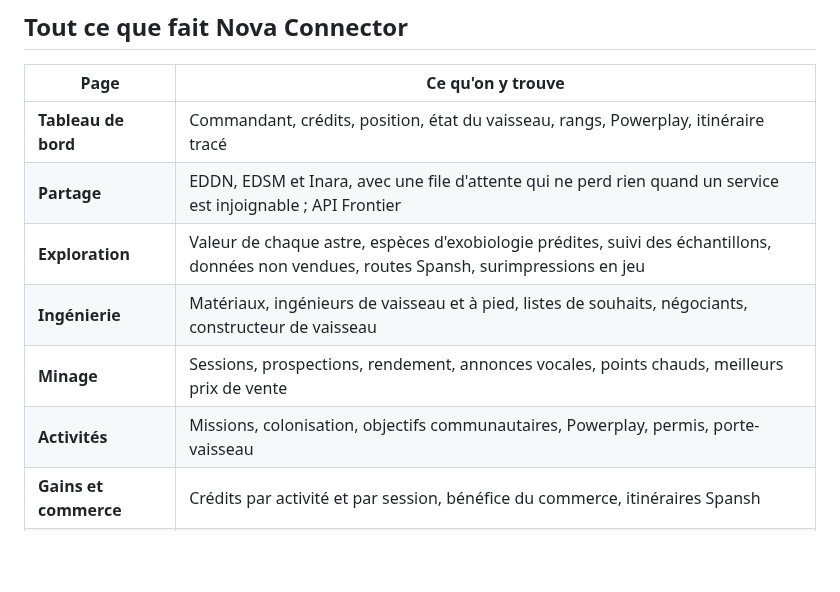
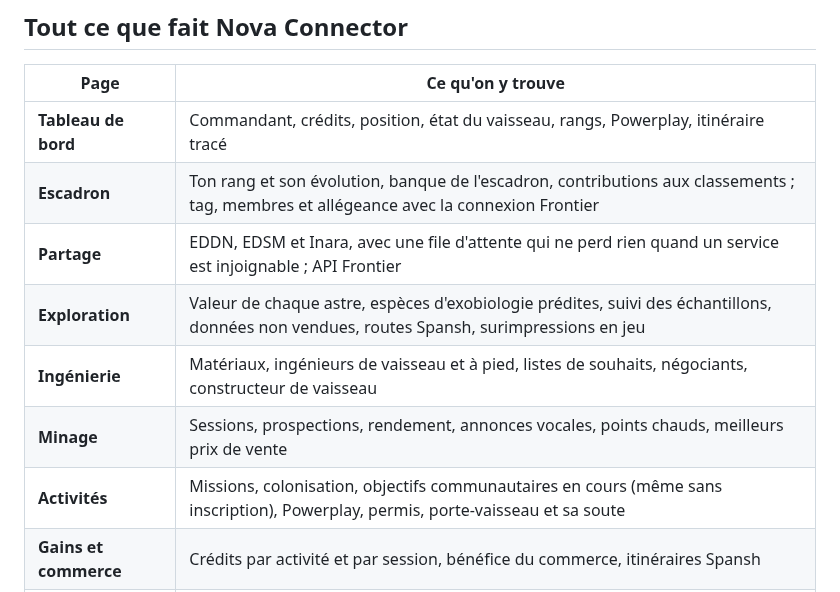
Before and after one commit to sebhoudelet-afk/NOVA-CONNECTOR-releases, a Markdown page: README.md, the part around one of its changes. GitHub-like rendering; blank space fills up the shorter version.

```diff
--- a/README.md
+++ b/README.md
@@ -129,11 +152,12 @@ D'où viennent tes crédits, par activité, par semaine et par session de jeu. L
 | Page | Ce qu'on y trouve |
 |---|---|
 | **Tableau de bord** | Commandant, crédits, position, état du vaisseau, rangs, Powerplay, itinéraire tracé |
+| **Escadron** | Ton rang et son évolution, banque de l'escadron, contributions aux classements ; tag, membres et allégeance avec la connexion Frontier |
 | **Partage** | EDDN, EDSM et Inara, avec une file d'attente qui ne perd rien quand un service est injoignable ; API Frontier |
 | **Exploration** | Valeur de chaque astre, espèces d'exobiologie prédites, suivi des échantillons, données non vendues, routes Spansh, surimpressions en jeu |
 | **Ingénierie** | Matériaux, ingénieurs de vaisseau et à pied, listes de souhaits, négociants, constructeur de vaisseau |
 | **Minage** | Sessions, prospections, rendement, annonces vocales, points chauds, meilleurs prix de vente |
-| **Activités** | Missions, colonisation, objectifs communautaires, Powerplay, permis, porte-vaisseau |
+| **Activités** | Missions, colonisation, objectifs communautaires en cours (même sans inscription), Powerplay, permis, porte-vaisseau et sa soute |
 | **Gains et commerce** | Crédits par activité et par session, bénéfice du commerce, itinéraires Spansh |
 | **Où acheter** | Marchandises, modules et vaisseaux : les stations les plus proches de toi ou d'un chantier |
 
```
Also changed, not shown: other parts of README.md (+28 -3 lines), captures/banniere-0.2.5.png (deleted), captures/banniere-0.2.6.png (added), 3 other files.
